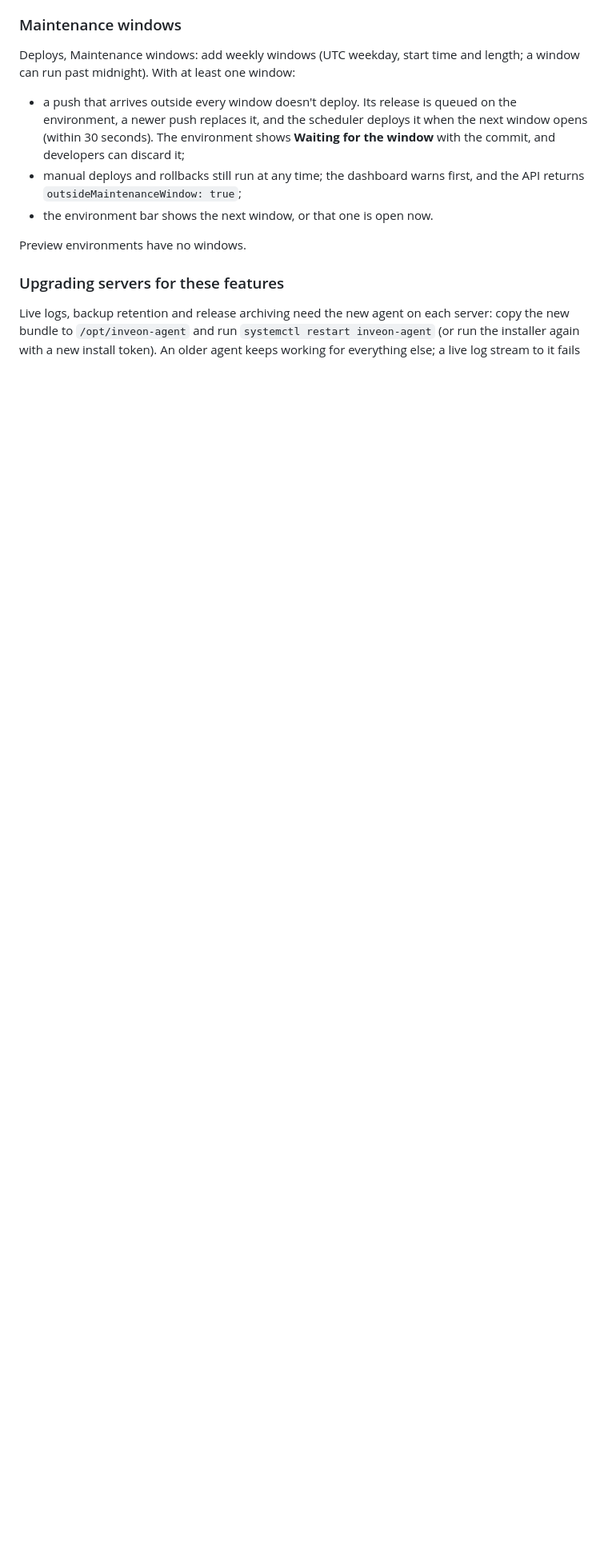
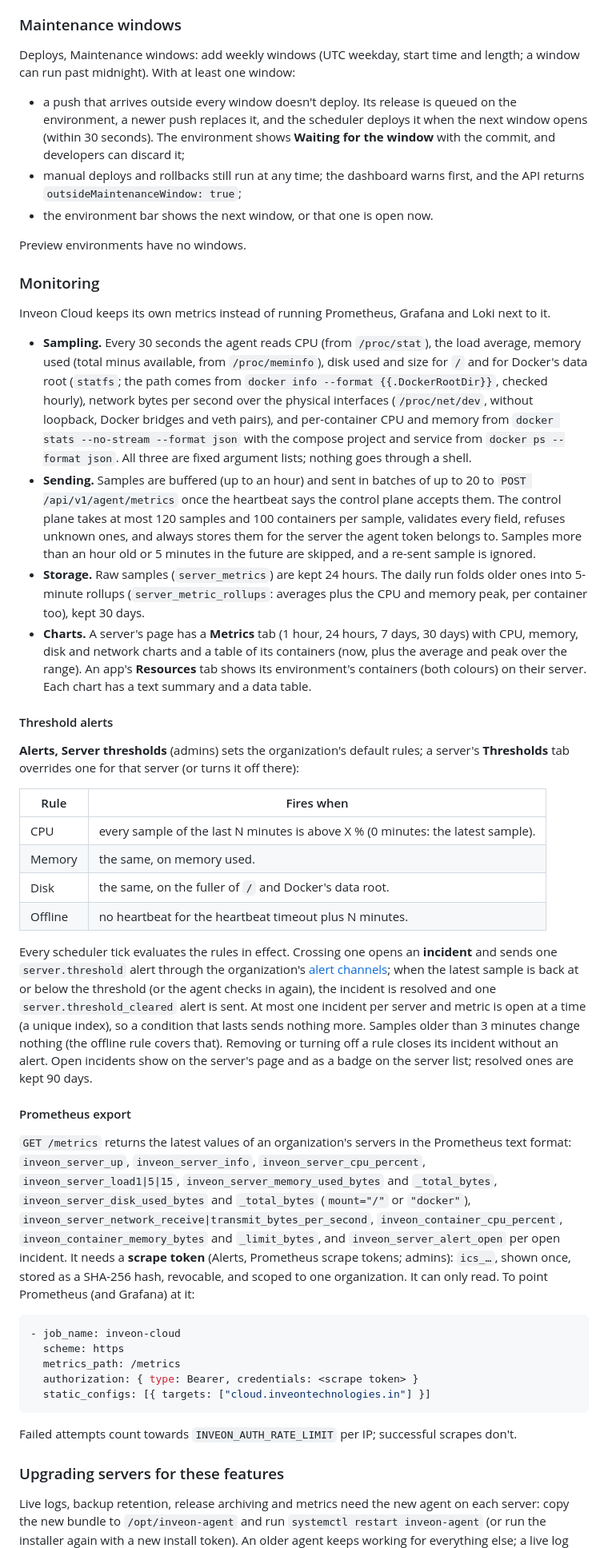
Before and after one commit to vaibhavpetkar/inveontechnologies-website, a Markdown page: inveon-cloud/README.md, the part around one of its changes. Shown at 80% size. GitHub-like rendering; blank space fills up the shorter version.

Commit message:
Inveon Cloud: document monitoring, threshold alerts and the Prometheus export
Co-Authored-By: Claude Opus 5.5 (1M context) <noreply@anthropic.com>
Claude-Session: https://claude.ai/code/session_01Jy9h1E66suPxmCRPieyzuv

````diff
--- a/inveon-cloud/README.md
+++ b/inveon-cloud/README.md
@@ -384,10 +387,90 @@ and length; a window can run past midnight). With at least one window:
 
 Preview environments have no windows.
 
+### Monitoring
+
+Inveon Cloud keeps its own metrics instead of running Prometheus, Grafana
+and Loki next to it.
+
+- **Sampling.** Every 30 seconds the agent reads CPU (from `/proc/stat`),
+  the load average, memory used (total minus available, from
+  `/proc/meminfo`), disk used and size for `/` and for Docker's data root
+  (`statfs`; the path comes from `docker info --format {{.DockerRootDir}}`,
+  checked hourly), network bytes per second over the physical interfaces
+  (`/proc/net/dev`, without loopback, Docker bridges and veth pairs), and
+  per-container CPU and memory from `docker stats --no-stream --format json`
+  with the compose project and service from `docker ps --format json`. All
+  three are fixed argument lists; nothing goes through a shell.
+- **Sending.** Samples are buffered (up to an hour) and sent in batches of
+  up to 20 to `POST /api/v1/agent/metrics` once the heartbeat says the
+  control plane accepts them. The control plane takes at most 120 samples
+  and 100 containers per sample, validates every field, refuses unknown
+  ones, and always stores them for the server the agent token belongs to.
+  Samples more than an hour old or 5 minutes in the future are skipped, and
+  a re-sent sample is ignored.
+- **Storage.** Raw samples (`server_metrics`) are kept 24 hours. The daily
+  run folds older ones into 5-minute rollups (`server_metric_rollups`:
+  averages plus the CPU and memory peak, per container too), kept 30 days.
+- **Charts.** A server's page has a **Metrics** tab (1 hour, 24 hours, 7
+  days, 30 days) with CPU, memory, disk and network charts and a table of
+  its containers (now, plus the average and peak over the range). An app's
+  **Resources** tab shows its environment's containers (both colours) on
+  their server. Each chart has a text summary and a data table.
+
+#### Threshold alerts
+
+**Alerts, Server thresholds** (admins) sets the organization's default
+rules; a server's **Thresholds** tab overrides one for that server (or
+turns it off there):
+
+| Rule | Fires when |
+|---|---|
+| CPU | every sample of the last N minutes is above X % (0 minutes: the latest sample). |
+| Memory | the same, on memory used. |
+| Disk | the same, on the fuller of `/` and Docker's data root. |
+| Offline | no heartbeat for the heartbeat timeout plus N minutes. |
+
+Every scheduler tick evaluates the rules in effect. Crossing one opens an
+**incident** and sends one `server.threshold` alert through the
+organization's [alert channels](#alerts); when the latest sample is back at
+or below the threshold (or the agent checks in again), the incident is
+resolved and one `server.threshold_cleared` alert is sent. At most one
+incident per server and metric is open at a time (a unique index), so a
+condition that lasts sends nothing more. Samples older than 3 minutes
+change nothing (the offline rule covers that). Removing or turning off a
+rule closes its incident without an alert. Open incidents show on the
+server's page and as a badge on the server list; resolved ones are kept 90
+days.
+
+#### Prometheus export
+
+`GET /metrics` returns the latest values of an organization's servers in
+the Prometheus text format: `inveon_server_up`, `inveon_server_info`,
+`inveon_server_cpu_percent`, `inveon_server_load1|5|15`,
+`inveon_server_memory_used_bytes` and `_total_bytes`,
+`inveon_server_disk_used_bytes` and `_total_bytes` (`mount="/"` or
+`"docker"`), `inveon_server_network_receive|transmit_bytes_per_second`,
+`inveon_container_cpu_percent`, `inveon_container_memory_bytes` and
+`_limit_bytes`, and `inveon_server_alert_open` per open incident. It needs a
+**scrape token** (Alerts, Prometheus scrape tokens; admins): `ics_…`, shown
+once, stored as a SHA-256 hash, revocable, and scoped to one
+organization. It can only read. To point Prometheus (and Grafana) at it:
+
+```yaml
+- job_name: inveon-cloud
+  scheme: https
+  metrics_path: /metrics
+  authorization: { type: Bearer, credentials: <scrape token> }
+  static_configs: [{ targets: ["cloud.inveontechnologies.in"] }]
+```
+
+Failed attempts count towards `INVEON_AUTH_RATE_LIMIT` per IP; successful
+scrapes don't.
+
 ### Upgrading servers for these features
 
-Live logs, backup retention and release archiving need the new agent on
-each server: copy the new bundle to `/opt/inveon-agent` and run
+Live logs, backup retention, release archiving and metrics need the new
+agent on each server: copy the new bundle to `/opt/inveon-agent` and run
 `systemctl restart inveon-agent` (or run the installer again with a new
 install token). An older agent keeps working for everything else; a live
 log stream to it fails after 30 seconds with a message, and prune and
````
Also changed, not shown: other parts of inveon-cloud/README.md (+30 -9 lines).
